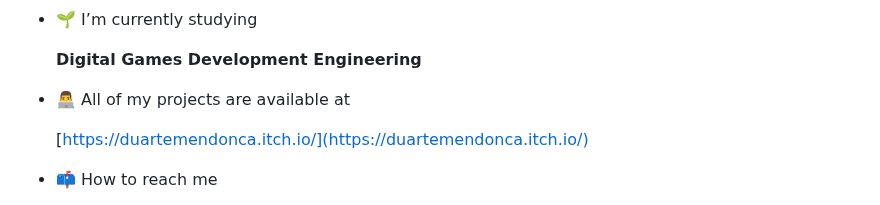
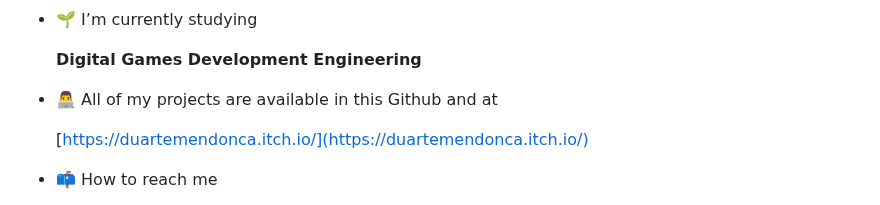
Before and after one commit to DuarteMendonca24/About_Me, a Markdown page: README.md, the part around the change. GitHub-like rendering.

```diff
--- a/README.md
+++ b/README.md
@@ -5,7 +5,7 @@
 
     **Digital Games Development Engineering**
 
-- 👨‍💻 All of my projects are available at
+- 👨‍💻 All of my projects are available in this Github and at
 
     [https://duartemendonca.itch.io/](https://duartemendonca.itch.io/)
 
```
